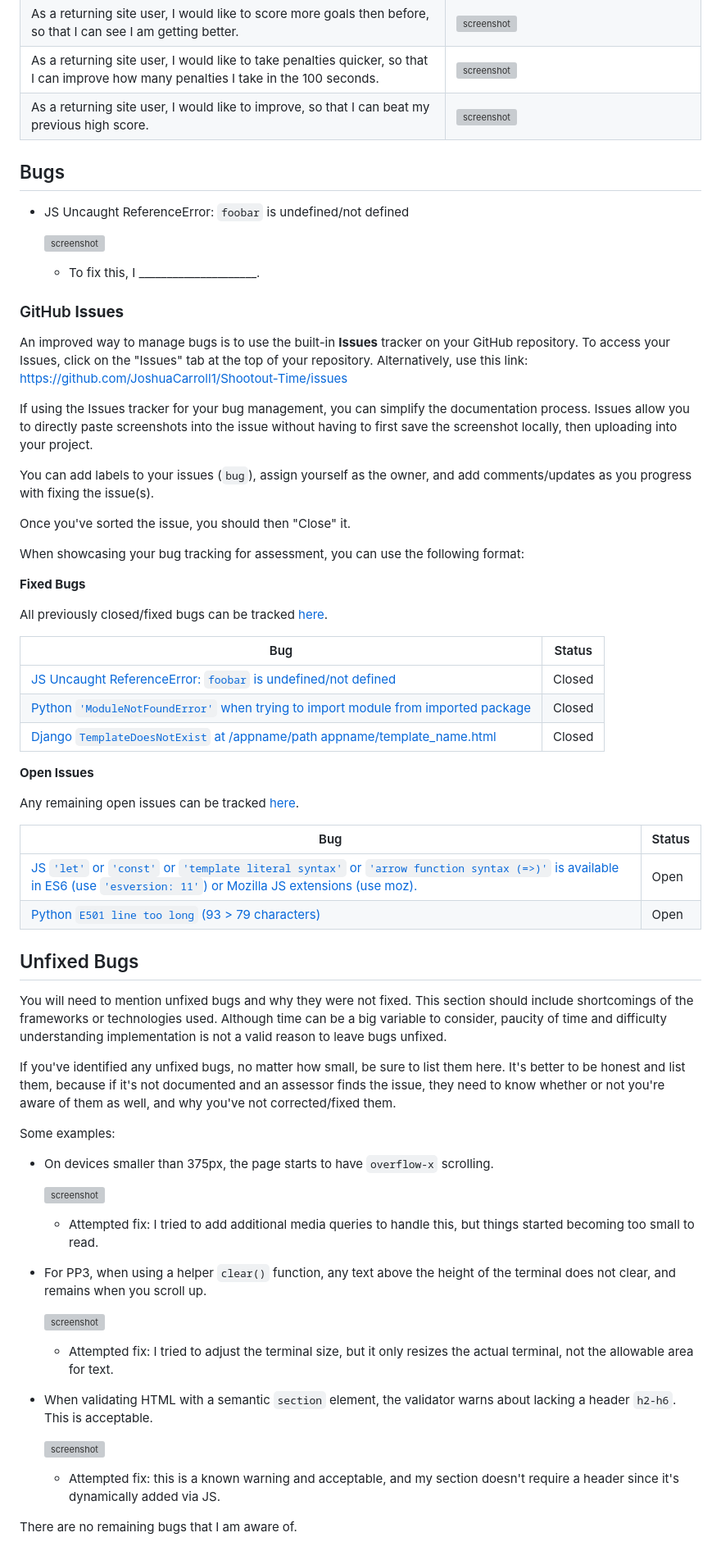
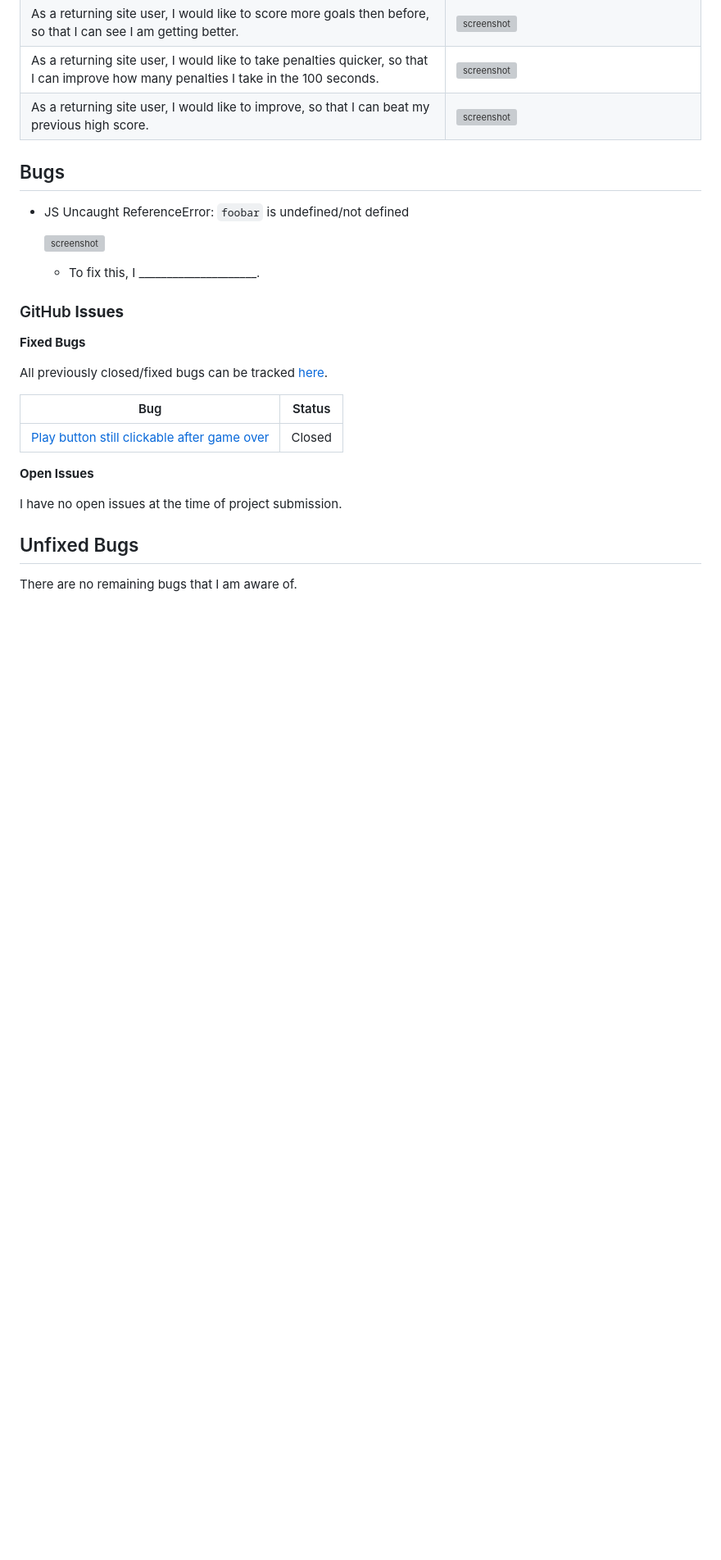
Before and after one commit to JoshuaCarroll1/Shootout-Time, a Markdown page: TESTING.md, the part around the change. Shown: that part at 82% size. Drawn GitHub-style; blank space fills up the shorter version; grey boxes are pictures that could not be loaded.

Commit message:
Update Testing for github issues

```diff
--- a/TESTING.md
+++ b/TESTING.md
@@ -101,19 +101,6 @@ Defensive programming was manually tested with the below user acceptance testing
 
 ### GitHub **Issues**
 
-An improved way to manage bugs is to use the built-in **Issues** tracker on your GitHub repository.
-To access your Issues, click on the "Issues" tab at the top of your repository.
-Alternatively, use this link: https://github.com/JoshuaCarroll1/Shootout-Time/issues
-
-If using the Issues tracker for your bug management, you can simplify the documentation process.
-Issues allow you to directly paste screenshots into the issue without having to first save the screenshot locally,
-then uploading into your project.
-
-You can add labels to your issues (`bug`), assign yourself as the owner, and add comments/updates as you progress with fixing the issue(s).
-
-Once you've sorted the issue, you should then "Close" it.
-
-When showcasing your bug tracking for assessment, you can use the following format:
 
 **Fixed Bugs**
 
@@ -121,49 +108,12 @@ All previously closed/fixed bugs can be tracked [here](https://github.com/Joshua
 
 | Bug | Status |
 | --- | --- |
-| [JS Uncaught ReferenceError: `foobar` is undefined/not defined](https://github.com/JoshuaCarroll1/Shootout-Time/issues/1) | Closed |
-| [Python `'ModuleNotFoundError'` when trying to import module from imported package](https://github.com/JoshuaCarroll1/Shootout-Time/issues/2) | Closed |
-| [Django `TemplateDoesNotExist` at /appname/path appname/template_name.html](https://github.com/JoshuaCarroll1/Shootout-Time/issues/3) | Closed |
+| [Play button still clickable after game over](https://github.com/JoshuaCarroll1/Shootout-Time/issues/1) | Closed |
 
 **Open Issues**
 
-Any remaining open issues can be tracked [here](https://github.com/JoshuaCarroll1/Shootout-Time/issues).
-
-| Bug | Status |
-| --- | --- |
-| [JS `'let'` or `'const'` or `'template literal syntax'` or `'arrow function syntax (=>)'` is available in ES6 (use `'esversion: 11'`) or Mozilla JS extensions (use moz).](https://github.com/JoshuaCarroll1/Shootout-Time/issues/4) | Open |
-| [Python `E501 line too long` (93 > 79 characters)](https://github.com/JoshuaCarroll1/Shootout-Time/issues/5) | Open |
+I have no open issues at the time of project submission.
 
 ## Unfixed Bugs
 
-You will need to mention unfixed bugs and why they were not fixed.
-This section should include shortcomings of the frameworks or technologies used.
-Although time can be a big variable to consider, paucity of time and difficulty understanding
-implementation is not a valid reason to leave bugs unfixed.
-
-If you've identified any unfixed bugs, no matter how small, be sure to list them here.
-It's better to be honest and list them, because if it's not documented and an assessor finds the issue,
-they need to know whether or not you're aware of them as well, and why you've not corrected/fixed them.
-
-Some examples:
-
-- On devices smaller than 375px, the page starts to have `overflow-x` scrolling.
-
-    ![screenshot](documentation/unfixed-bug01.png)
-
-    - Attempted fix: I tried to add additional media queries to handle this, but things started becoming too small to read.
-
-- For PP3, when using a helper `clear()` function, any text above the height of the terminal does not clear, and remains when you scroll up.
-
-    ![screenshot](documentation/unfixed-bug02.png)
-
-    - Attempted fix: I tried to adjust the terminal size, but it only resizes the actual terminal, not the allowable area for text.
-
-- When validating HTML with a semantic `section` element, the validator warns about lacking a header `h2-h6`. This is acceptable.
-
-    ![screenshot](documentation/unfixed-bug03.png)
-
-    - Attempted fix: this is a known warning and acceptable, and my section doesn't require a header since it's dynamically added via JS.
-
-
 There are no remaining bugs that I am aware of.
```
